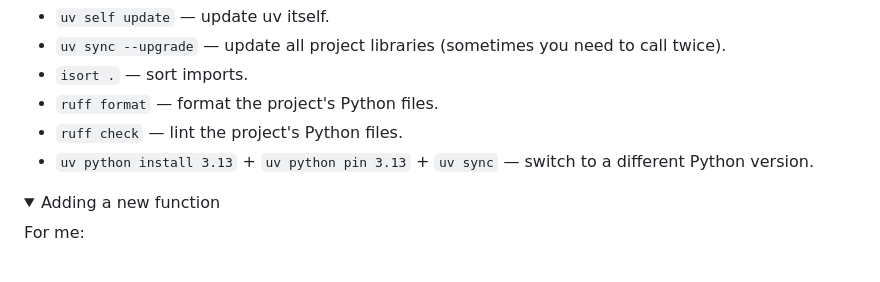
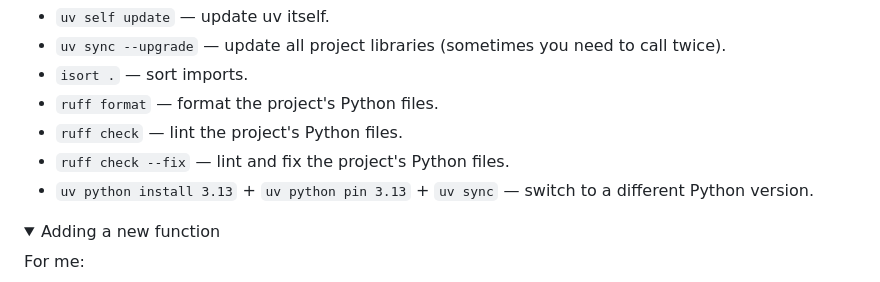
Before and after one commit to Harrix/harrix-pylib, a Markdown page: README.md, the part around the change. Drawn GitHub-style; folded sections open.

Commit message:
📚 Docs. Add command `ruff check --fix`

```diff
--- a/README.md
+++ b/README.md
@@ -141,6 +141,7 @@ CLI commands after installation.
 - `isort .` — sort imports.
 - `ruff format` — format the project's Python files.
 - `ruff check` — lint the project's Python files.
+- `ruff check --fix` — lint and fix the project's Python files.
 - `uv python install 3.13` + `uv python pin 3.13` + `uv sync` — switch to a different Python version.
 
 </details>
```
